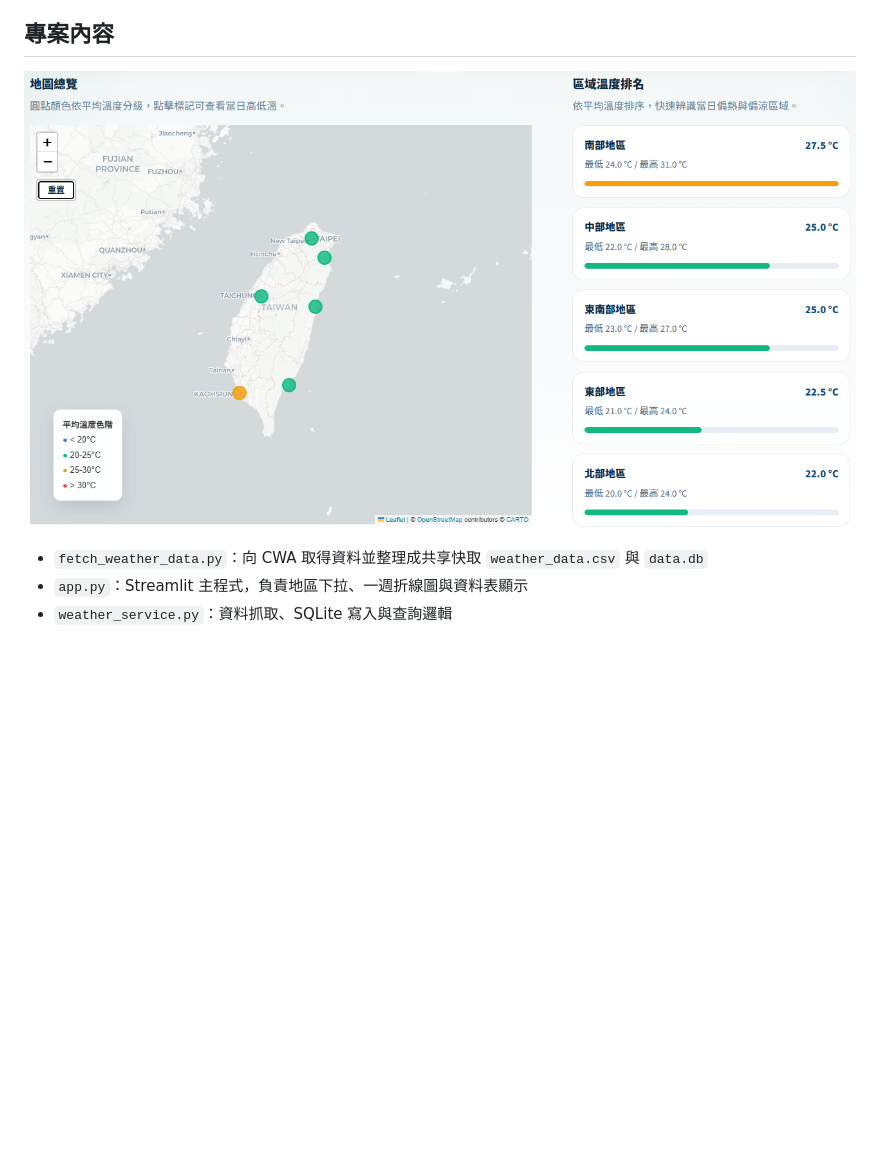
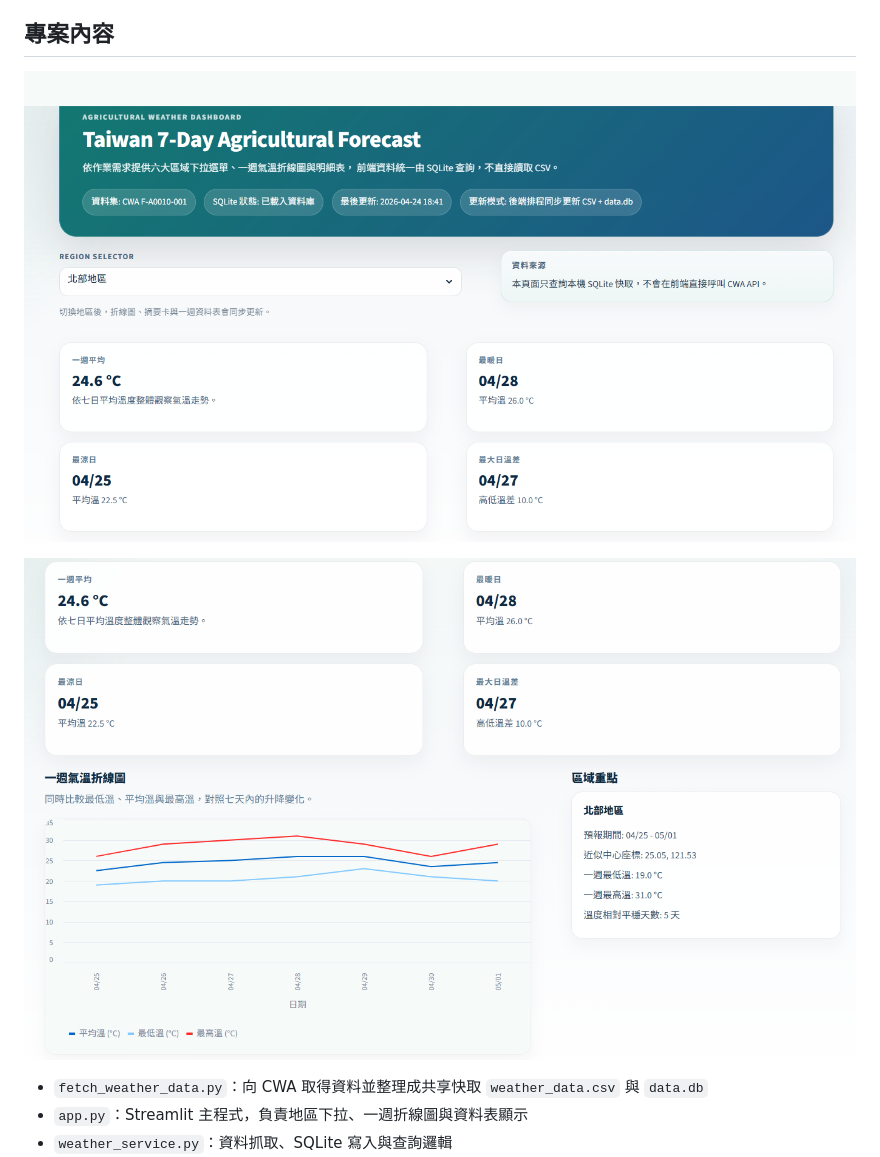
Before and after one commit to coke5151/iot2026-weather-hw2, a Markdown page: README.md, the part around the change. GitHub-like rendering; pictures changed too: image/project-demo-1.png (added), image/project-demo-2.png (added), image/project-mapview-demo.png (deleted); blank space fills up the shorter version.

```diff
--- a/README.md
+++ b/README.md
@@ -12,7 +12,9 @@
 
 ## 專案內容
 
-![專案小地圖 Demo](./image/project-mapview-demo.png)
+![專案 Demo #1](./image/project-demo-1.png)
+
+![專案 Demo #2](./image/project-demo-2.png)
 
 - `fetch_weather_data.py`：向 CWA 取得資料並整理成共享快取 `weather_data.csv` 與 `data.db`
 - `app.py`：Streamlit 主程式，負責地區下拉、一週折線圖與資料表顯示
```
Also changed, not shown: chats/04-homework-requirement-fit.md (added, +394 -0 lines).
